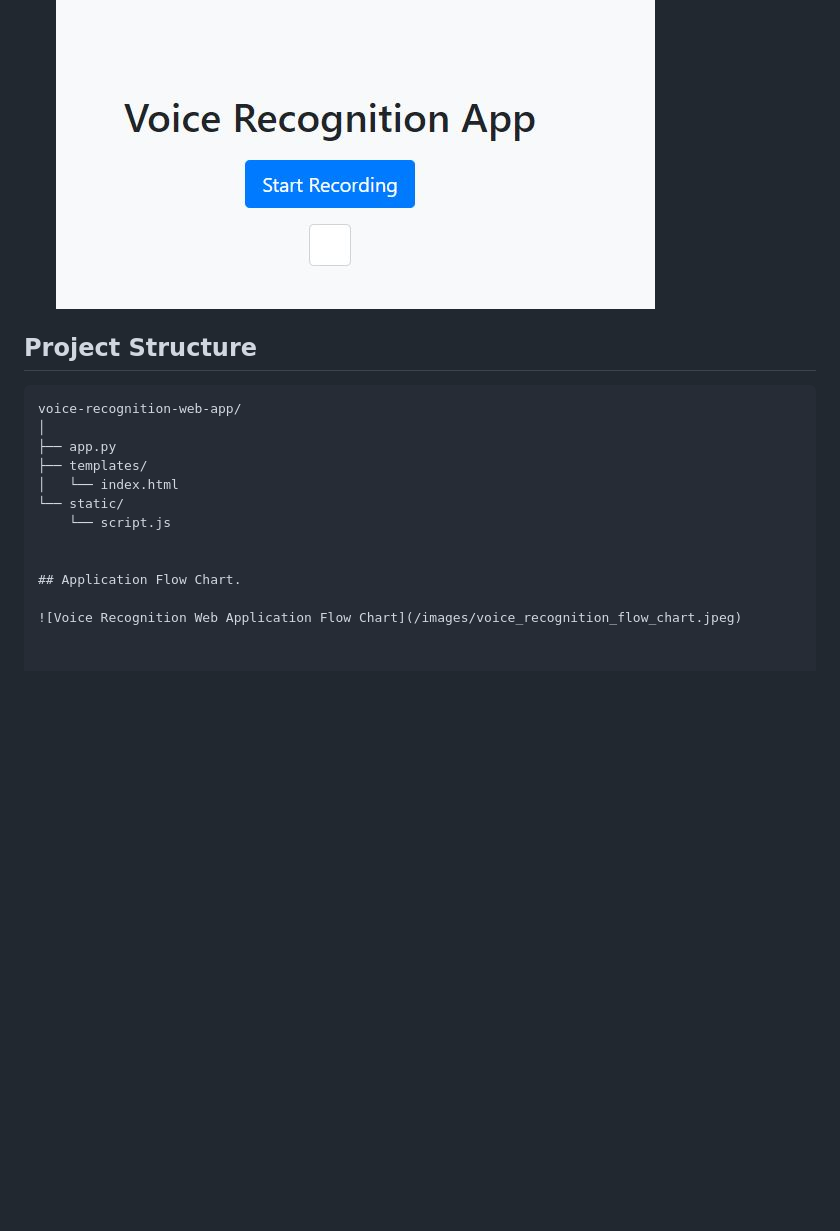
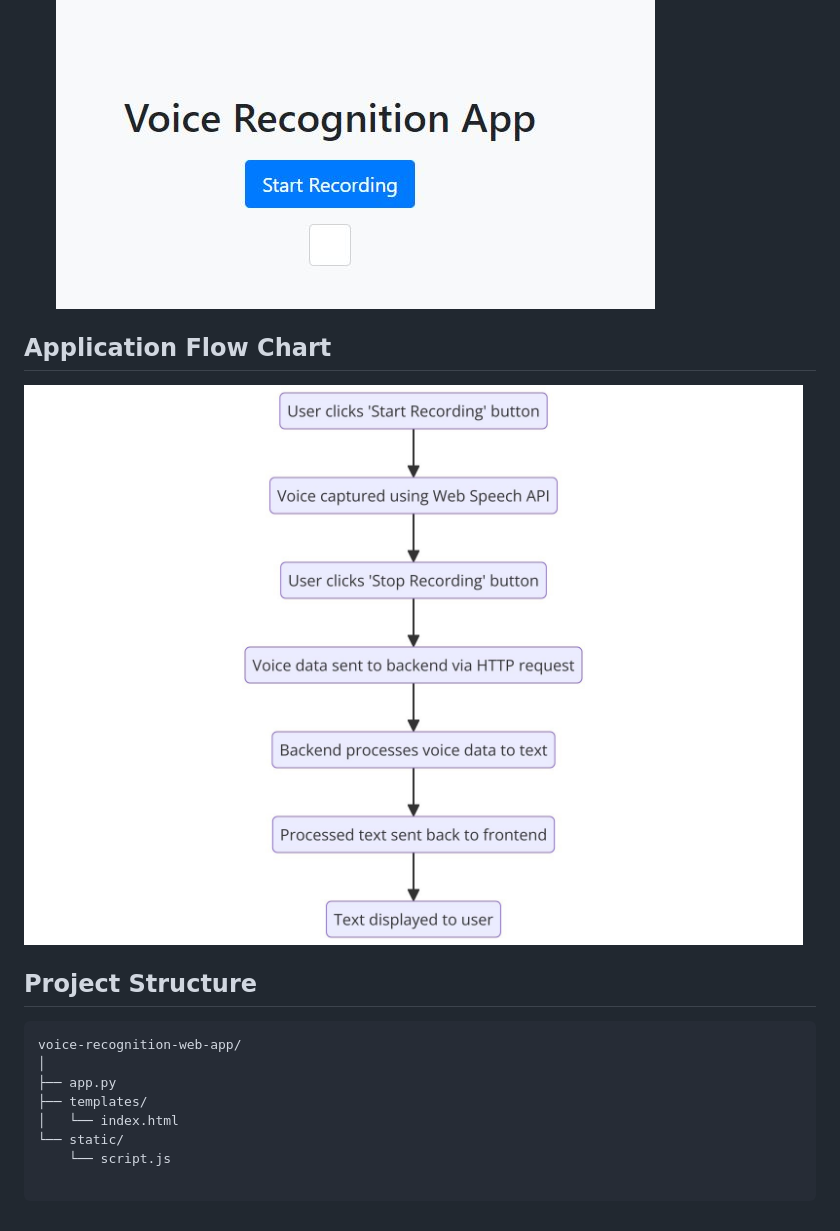
Before and after one commit to nagaraju100/voice-recognition-web-app, a Markdown page: README.md, the part around the change. Rendered like a GitHub page; pictures changed too: images/voice_recognition_flow_chart.jpg (added); blank space fills up the shorter version.

Commit message:
changed the place of flow chart in readme.md

````diff
--- a/README.md
+++ b/README.md
@@ -65,6 +65,11 @@ This is a web application that takes voice input from the user, uses speech reco
 
     ![Voice Recognition Web Application](/images/application_start_page.JPG)
 
+
+
+## Application Flow Chart
+![Voice Recognition Web Application Flow Chart](/images/voice_recognition_flow_chart.jpg)
+
 ## Project Structure
 
 ```plaintext
@@ -76,7 +81,4 @@ voice-recognition-web-app/
 └── static/
     └── script.js
 
-
-## Application Flow Chart.
-
-![Voice Recognition Web Application Flow Chart](/images/voice_recognition_flow_chart.jpeg)
+```
````
Also changed, not shown: images/voice_recognition_flow_chart.jpeg (deleted).
